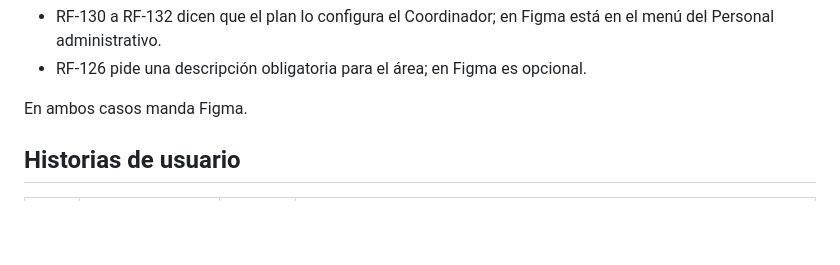
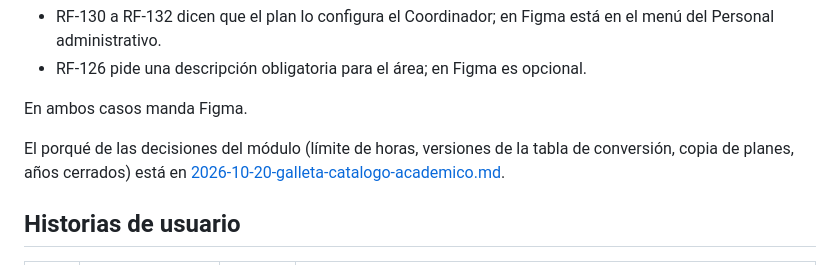
Before and after one commit to Yatako2304/GalilEdu, a Markdown page: docs/modulos/catalogo-academico.md, the part around the change. GitHub-like rendering; blank space fills up the shorter version.

```diff
--- a/docs/modulos/catalogo-academico.md
+++ b/docs/modulos/catalogo-academico.md
@@ -20,6 +20,8 @@ Las áreas, competencias, cursos y ambientes no se borran: se desactivan, y ento
 - RF-126 pide una descripción obligatoria para el área; en Figma es opcional.
 
 En ambos casos manda Figma.
+
+El porqué de las decisiones del módulo (límite de horas, versiones de la tabla de conversión, copia de planes, años cerrados) está en [2026-10-20-galleta-catalogo-academico.md](../decisiones/2026-10-20-galleta-catalogo-academico.md).
 
 ## Historias de usuario
 
```
Also changed, not shown: docs/decisiones/2026-10-20-galleta-catalogo-academico.md (added, +56 -0 lines).
